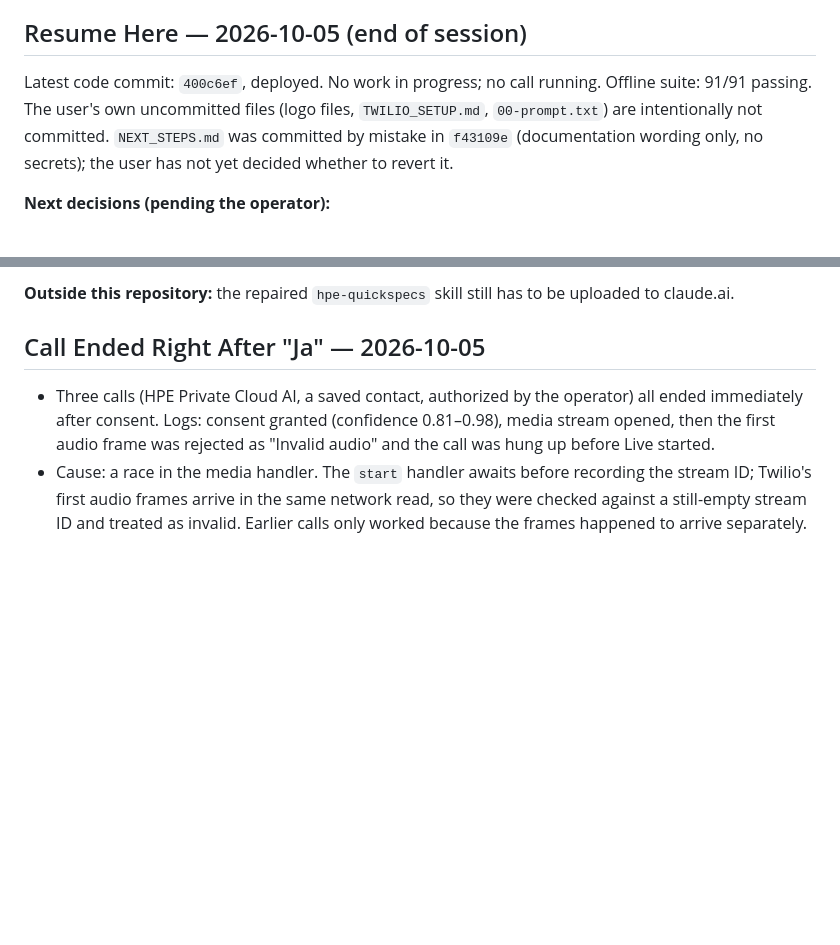
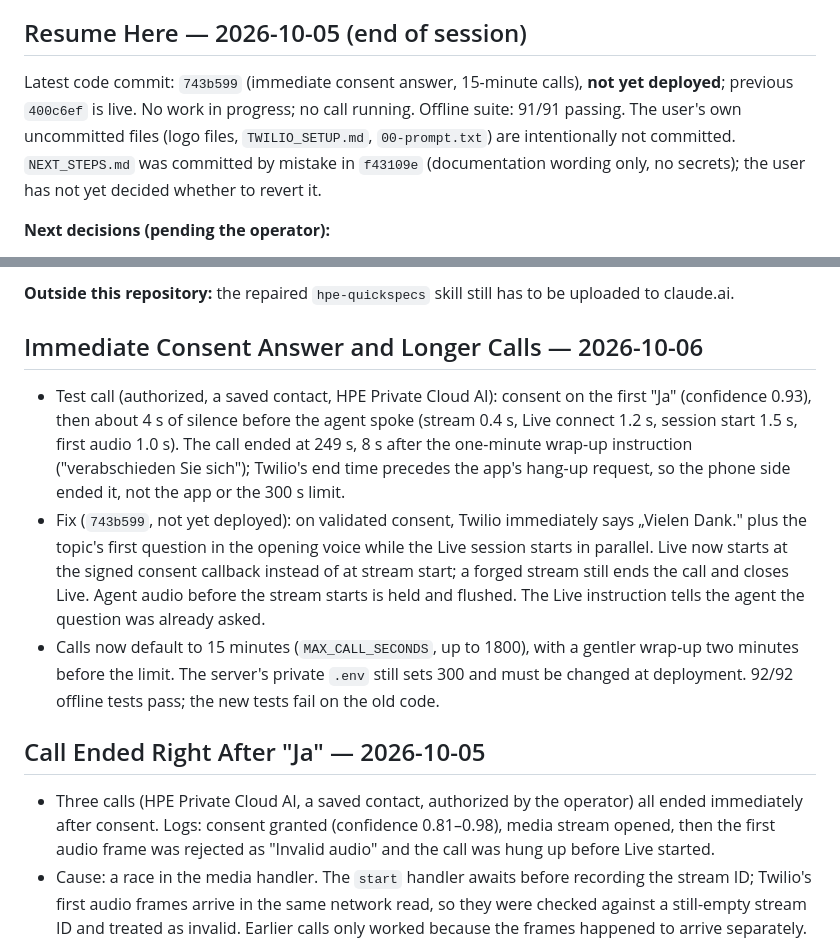
Before and after one commit to AINxtGenDev/voice-agent, a Markdown page: session.md, 2 parts joined by grey strips. GitHub-like rendering; blank space fills up the shorter version.

Commit message:
Record immediate-consent and call-length fix
Co-Authored-By: Claude Opus 5.5 <noreply@anthropic.com>

```diff
--- a/session.md
+++ b/session.md
@@ -6,7 +6,7 @@ This is a public project status record. Keep credentials, customer information,
 
 ## Resume Here — 2026-10-05 (end of session)
 
-Latest code commit: `400c6ef`, deployed. No work in progress; no call running. Offline suite: 91/91 passing. The user's own uncommitted files (logo files, `TWILIO_SETUP.md`, `00-prompt.txt`) are intentionally not committed. `NEXT_STEPS.md` was committed by mistake in `f43109e` (documentation wording only, no secrets); the user has not yet decided whether to revert it.
+Latest code commit: `743b599` (immediate consent answer, 15-minute calls), **not yet deployed**; previous `400c6ef` is live. No work in progress; no call running. Offline suite: 91/91 passing. The user's own uncommitted files (logo files, `TWILIO_SETUP.md`, `00-prompt.txt`) are intentionally not committed. `NEXT_STEPS.md` was committed by mistake in `f43109e` (documentation wording only, no secrets); the user has not yet decided whether to revert it.
 
 **Next decisions (pending the operator):**
 
@@ -26,6 +26,12 @@ Latest code commit: `400c6ef`, deployed. No work in progress; no call running. O
 **Verified 2026-09-29:** Twilio accepts port 10556 for callbacks and Media Streams; `gpt-live-1` speaks with `cedar`. **Verified 2026-10-05:** calls continue after „Ja" (stream-start race fixed, `652d8a4`); 3.5-minute dialogue with report. **Open:** the Live connection dropped mid-call in 2 of 4 earlier calls (code 1006; not seen 2026-10-05); drops no longer block calling, but the cause is unknown.
 
 **Outside this repository:** the repaired `hpe-quickspecs` skill still has to be uploaded to claude.ai.
+
+## Immediate Consent Answer and Longer Calls — 2026-10-06
+
+- Test call (authorized, a saved contact, HPE Private Cloud AI): consent on the first "Ja" (confidence 0.93), then about 4 s of silence before the agent spoke (stream 0.4 s, Live connect 1.2 s, session start 1.5 s, first audio 1.0 s). The call ended at 249 s, 8 s after the one-minute wrap-up instruction ("verabschieden Sie sich"); Twilio's end time precedes the app's hang-up request, so the phone side ended it, not the app or the 300 s limit.
+- Fix (`743b599`, not yet deployed): on validated consent, Twilio immediately says „Vielen Dank." plus the topic's first question in the opening voice while the Live session starts in parallel. Live now starts at the signed consent callback instead of at stream start; a forged stream still ends the call and closes Live. Agent audio before the stream starts is held and flushed. The Live instruction tells the agent the question was already asked.
+- Calls now default to 15 minutes (`MAX_CALL_SECONDS`, up to 1800), with a gentler wrap-up two minutes before the limit. The server's private `.env` still sets 300 and must be changed at deployment. 92/92 offline tests pass; the new tests fail on the old code.
 
 ## Call Ended Right After "Ja" — 2026-10-05
 
```
